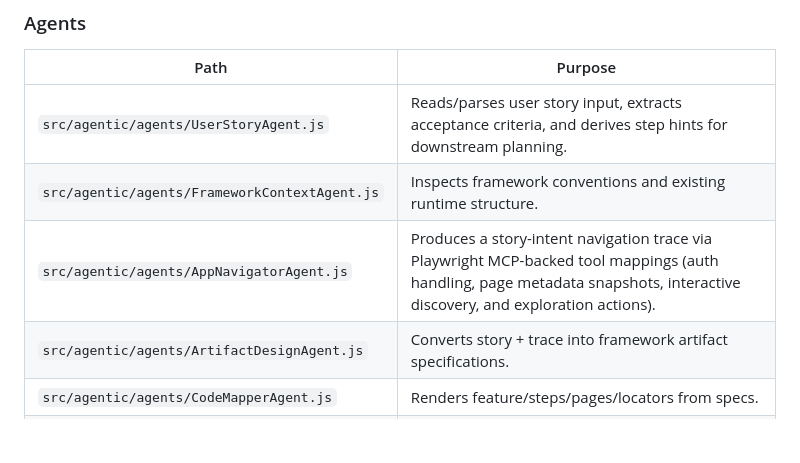
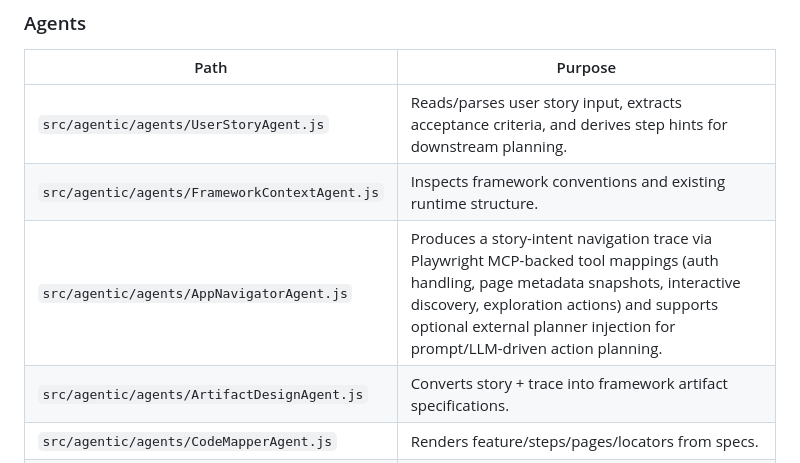
Before and after one commit to jatin-thacker/agentic-test-automation-framework, a Markdown page: ARCHITECTURE.md, the part around the change. GitHub-like rendering; blank space fills up the shorter version.

```diff
--- a/ARCHITECTURE.md
+++ b/ARCHITECTURE.md
@@ -182,7 +182,7 @@ This file describes the full project layout and purpose of each folder/subfolder
 |---|---|
 | `src/agentic/agents/UserStoryAgent.js` | Reads/parses user story input, extracts acceptance criteria, and derives step hints for downstream planning. |
 | `src/agentic/agents/FrameworkContextAgent.js` | Inspects framework conventions and existing runtime structure. |
-| `src/agentic/agents/AppNavigatorAgent.js` | Produces a story-intent navigation trace via Playwright MCP-backed tool mappings (auth handling, page metadata snapshots, interactive discovery, and exploration actions). |
+| `src/agentic/agents/AppNavigatorAgent.js` | Produces a story-intent navigation trace via Playwright MCP-backed tool mappings (auth handling, page metadata snapshots, interactive discovery, exploration actions) and supports optional external planner injection for prompt/LLM-driven action planning. |
 | `src/agentic/agents/ArtifactDesignAgent.js` | Converts story + trace into framework artifact specifications. |
 | `src/agentic/agents/CodeMapperAgent.js` | Renders feature/steps/pages/locators from specs. |
 | `src/agentic/agents/ValidationAgent.js` | Validates generated specs/artifacts before apply. |
```
